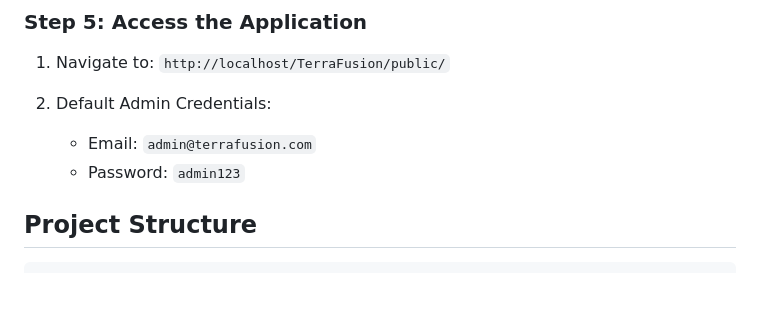
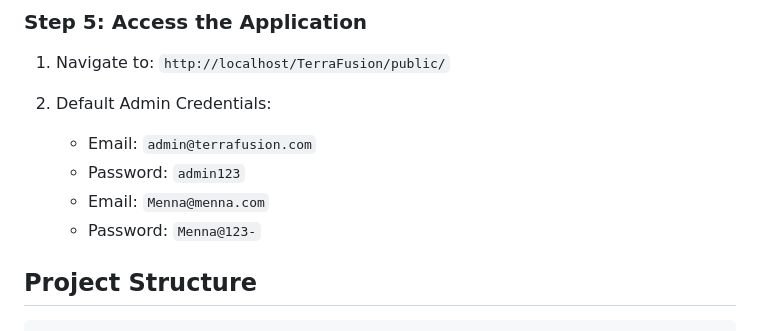
Before and after one commit to SalmaElhefnawi/TerraFusion, a Markdown page: README.md, the part around the change. Drawn GitHub-style; blank space fills up the shorter version.

````diff
--- a/README.md
+++ b/README.md
@@ -99,7 +99,8 @@ A comprehensive restaurant ordering and management system built with PHP 8.1+ MV
 2. Default Admin Credentials:
    - Email: `admin@terrafusion.com`
    - Password: `admin123`
-
+   - Email: `Menna@menna.com`
+   - Password: `Menna@123-`
 ## Project Structure
 
 ```
````
